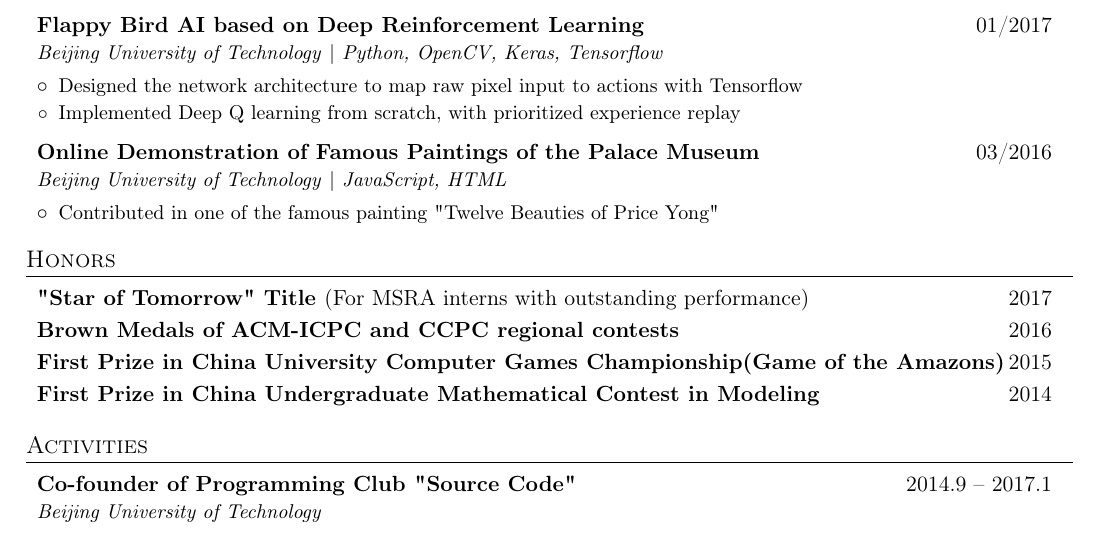
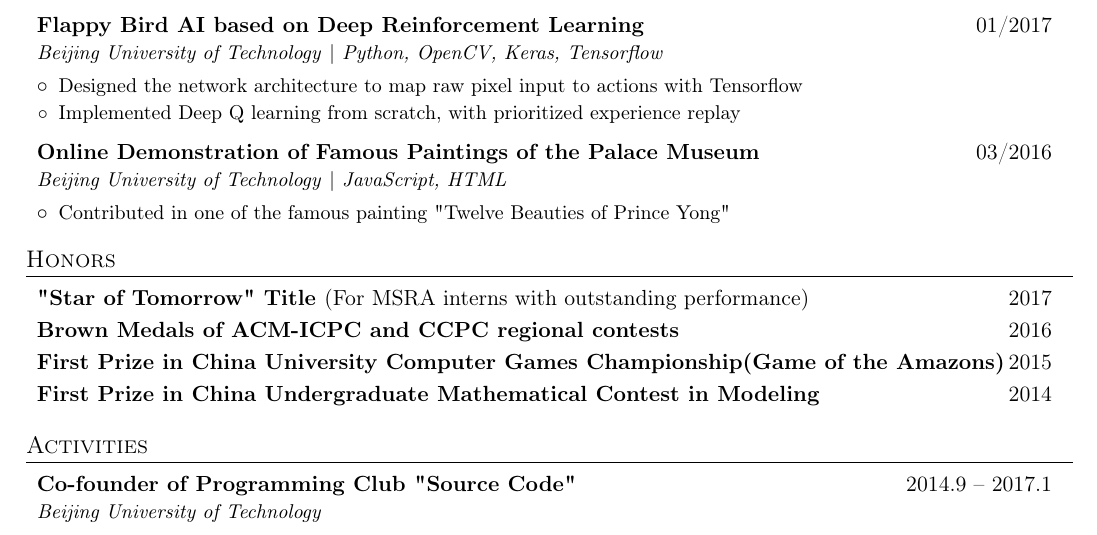
Before and after one commit to syc728/personal-profile, a LaTeX CV (resume.tex): part of the page, cut so that both start at the same text. Compiled offline with pdfLaTeX.

Commit message:
Modification

```diff
--- a/resume.tex
+++ b/resume.tex
@@ -150,7 +150,7 @@
 
     \resumeSubheading{Online Demonstration of Famous Paintings of the Palace Museum}{03/2016}{Beijing University of Technology \textnormal{|} JavaScript, HTML}
         \resumeItemListStart
-          \resumeItem {Contributed in one of the famous painting "Twelve Beauties of Price Yong"}
+          \resumeItem {Contributed in one of the famous painting "Twelve Beauties of Prince Yong"}
         \resumeItemListEnd
 
   \end{itemize}
```
